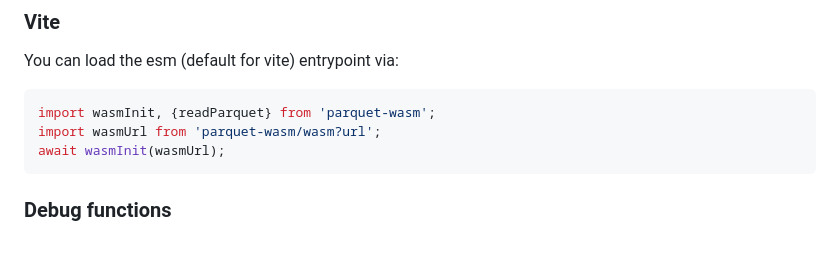
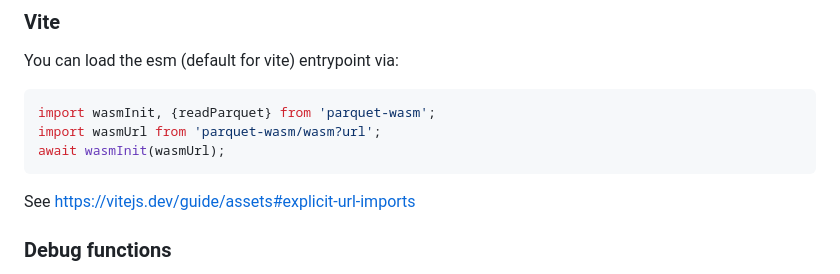
Before and after one commit to kylebarron/parquet-wasm, a Markdown page: README.md, the part around the change. Drawn GitHub-style; blank space fills up the shorter version.

````diff
--- a/README.md
+++ b/README.md
@@ -134,7 +134,7 @@ import wasmInit, {readParquet} from 'parquet-wasm';
 import wasmUrl from 'parquet-wasm/wasm?url';
 await wasmInit(wasmUrl);
 ```
-
+See https://vitejs.dev/guide/assets#explicit-url-imports
 ### Debug functions
 
 These functions are not present in normal builds to cut down on bundle size. To create a custom build, see [Custom Builds](#custom-builds) below.
````
